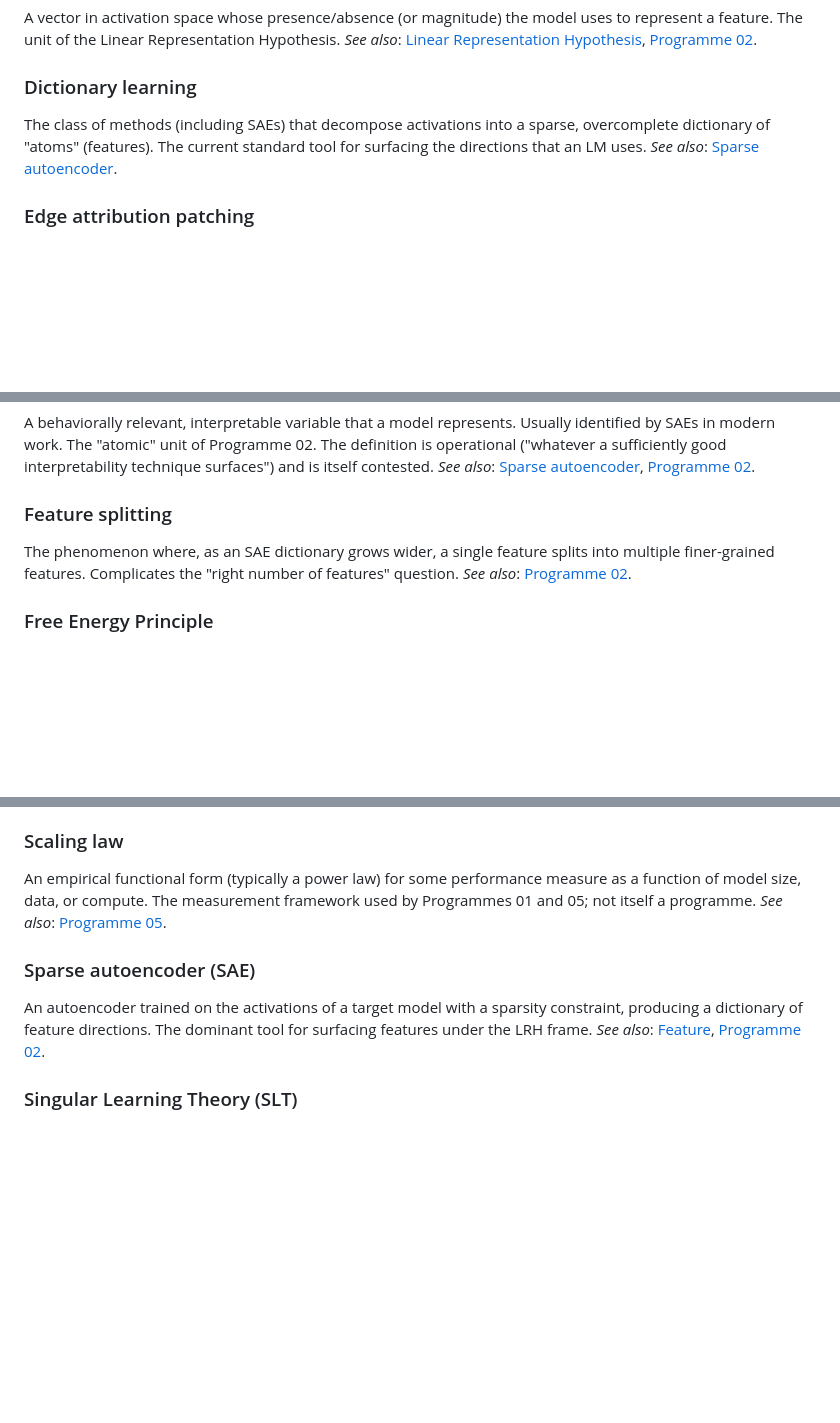
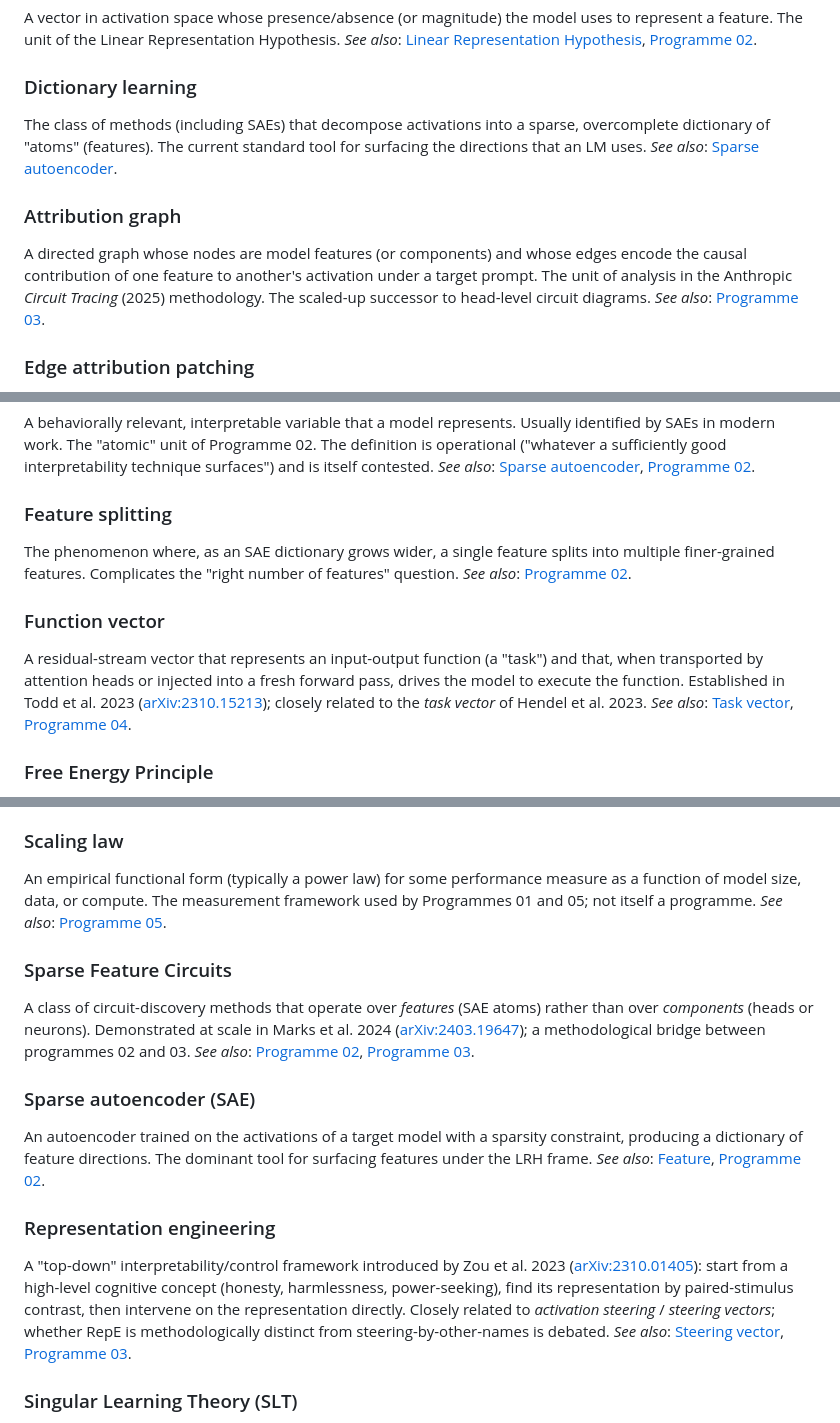
Before and after one commit to bettyguo/awesome-why-llms-work, a Markdown page: GLOSSARY.md, 3 parts joined by grey strips. Rendered like a GitHub page; blank space fills up the shorter version.

```diff
--- a/GLOSSARY.md
+++ b/GLOSSARY.md
@@ -70,6 +70,10 @@ A vector in activation space whose presence/absence (or magnitude) the model use
 
 The class of methods (including SAEs) that decompose activations into a sparse, overcomplete dictionary of "atoms" (features). The current standard tool for surfacing the directions that an LM uses. *See also*: [Sparse autoencoder](#sparse-autoencoder).
 
+### Attribution graph
+
+A directed graph whose nodes are model features (or components) and whose edges encode the causal contribution of one feature to another's activation under a target prompt. The unit of analysis in the Anthropic *Circuit Tracing* (2025) methodology. The scaled-up successor to head-level circuit diagrams. *See also*: [Programme 03](programmes/03-circuits-and-biology.md).
+
 ### Edge attribution patching
 
 A variant of attribution patching where the unit is an *edge* (a pair-wise composition of components) rather than a component. Important for graph-structured circuit discovery. *See also*: [Attribution patching](#attribution-patching), [Programme 03](programmes/03-circuits-and-biology.md).
@@ -94,6 +98,10 @@ A behaviorally relevant, interpretable variable that a model represents. Usually
 
 The phenomenon where, as an SAE dictionary grows wider, a single feature splits into multiple finer-grained features. Complicates the "right number of features" question. *See also*: [Programme 02](programmes/02-superposition-linear-rep.md).
 
+### Function vector
+
+A residual-stream vector that represents an input-output function (a "task") and that, when transported by attention heads or injected into a fresh forward pass, drives the model to execute the function. Established in Todd et al. 2023 ([arXiv:2310.15213](https://arxiv.org/abs/2310.15213)); closely related to the *task vector* of Hendel et al. 2023. *See also*: [Task vector](#task-vector), [Programme 04](programmes/04-icl-as-bayes-meta-learning.md).
+
 ### Free Energy Principle
 
 Friston's framework treating cognition as variational free-energy minimization. Conceptually related to (and arguably identical with) predictive coding and to the Bayesian frame on ICL. *See also*: [Adjacent programmes](programmes/adjacent-programmes.md#predictive-coding--free-energy).
@@ -202,9 +218,17 @@ The shared activation channel of a transformer: each block reads from and writes
 
 An empirical functional form (typically a power law) for some performance measure as a function of model size, data, or compute. The measurement framework used by Programmes 01 and 05; not itself a programme. *See also*: [Programme 05](programmes/05-emergence-and-reasoning.md).
 
+### Sparse Feature Circuits
+
+A class of circuit-discovery methods that operate over *features* (SAE atoms) rather than over *components* (heads or neurons). Demonstrated at scale in Marks et al. 2024 ([arXiv:2403.19647](https://arxiv.org/abs/2403.19647)); a methodological bridge between programmes 02 and 03. *See also*: [Programme 02](programmes/02-superposition-linear-rep.md), [Programme 03](programmes/03-circuits-and-biology.md).
+
 ### Sparse autoencoder (SAE)
 
 An autoencoder trained on the activations of a target model with a sparsity constraint, producing a dictionary of feature directions. The dominant tool for surfacing features under the LRH frame. *See also*: [Feature](#feature), [Programme 02](programmes/02-superposition-linear-rep.md).
+
+### Representation engineering
+
+A "top-down" interpretability/control framework introduced by Zou et al. 2023 ([arXiv:2310.01405](https://arxiv.org/abs/2310.01405)): start from a high-level cognitive concept (honesty, harmlessness, power-seeking), find its representation by paired-stimulus contrast, then intervene on the representation directly. Closely related to *activation steering* / *steering vectors*; whether RepE is methodologically distinct from steering-by-other-names is debated. *See also*: [Steering vector](#steering-vector), [Programme 03](programmes/03-circuits-and-biology.md).
 
 ### Singular Learning Theory (SLT)
 
```
Also changed, not shown: other parts of GLOSSARY.md (+12 -0 lines).
